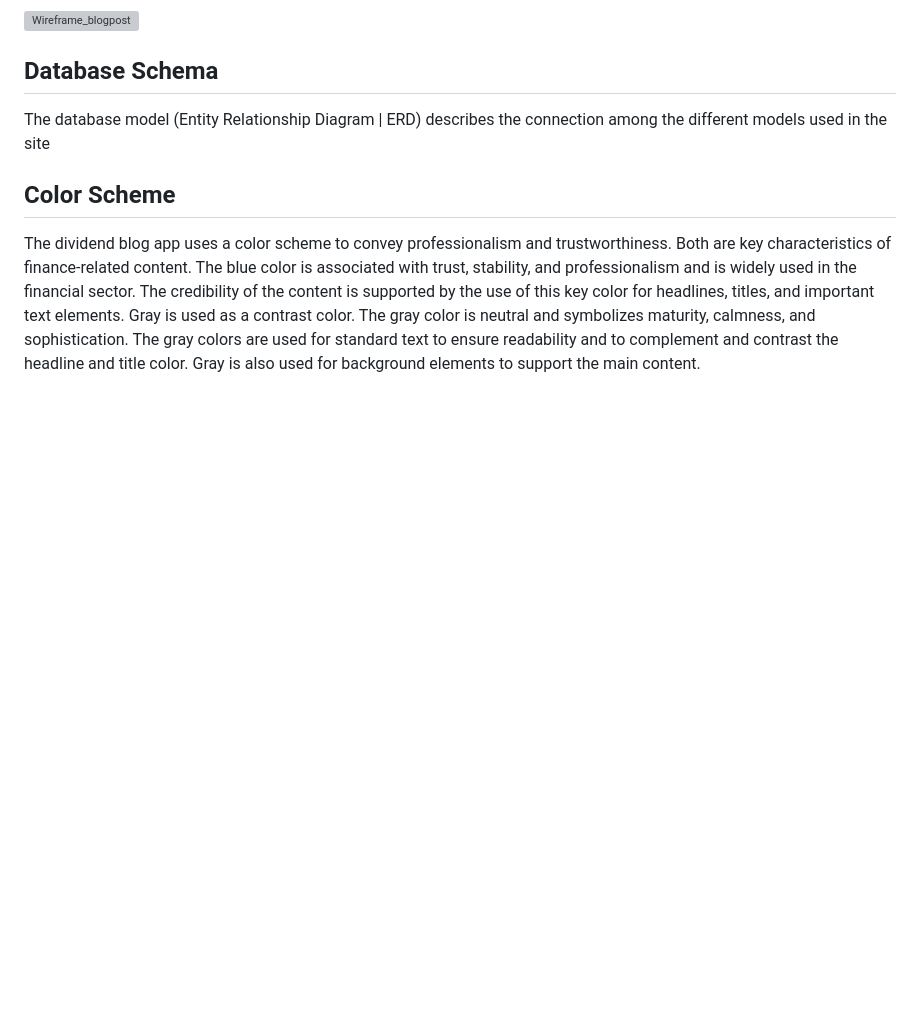
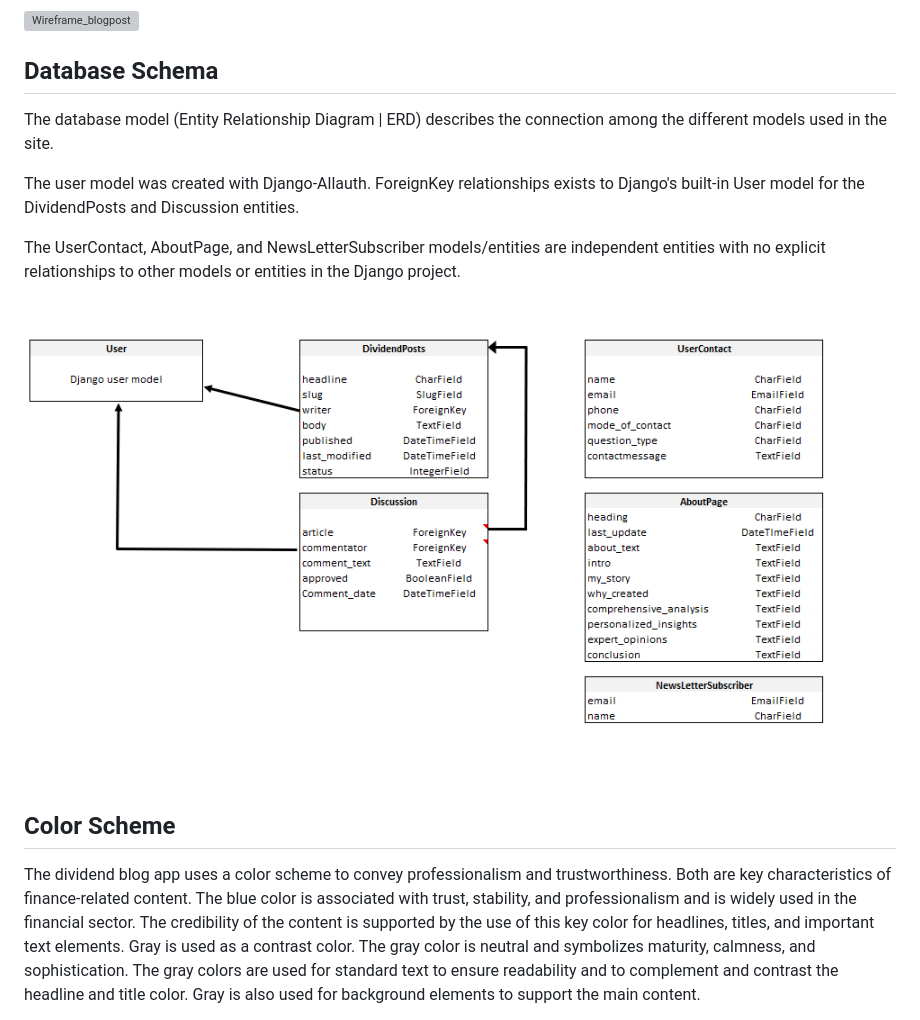
Before and after one commit to Werner-Staeblein/Project-4, a Markdown page: README.md, the part around the change. Rendered like a GitHub page; pictures changed too: docs/readme/entity_relationship_diagram.png (added); blank space fills up the shorter version; grey boxes are pictures that could not be loaded.

Commit message:
Add entity realtionship diagram/database schema to README and document

```diff
--- a/README.md
+++ b/README.md
@@ -139,7 +139,13 @@ My wireframes served as a rough guideline for the development, the user interfac
 
 ## Database Schema
 
-The database model (Entity Relationship Diagram | ERD) describes the connection among the different models used in the site
+The database model (Entity Relationship Diagram | ERD) describes the connection among the different models used in the site.
+
+The user model was created with Django-Allauth. ForeignKey relationships exists to Django's built-in User model for the DividendPosts and Discussion entities.
+
+The UserContact, AboutPage, and NewsLetterSubscriber models/entities are independent entities with no explicit relationships to other models or entities in the Django project.
+
+![Entity_Relationship_Diagram](docs/readme/entity_relationship_diagram.png)
 
 ## Color Scheme
 
```
Also changed, not shown: 1 other file.
